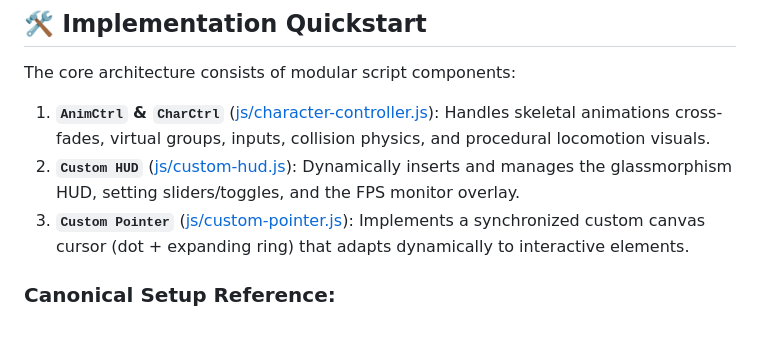
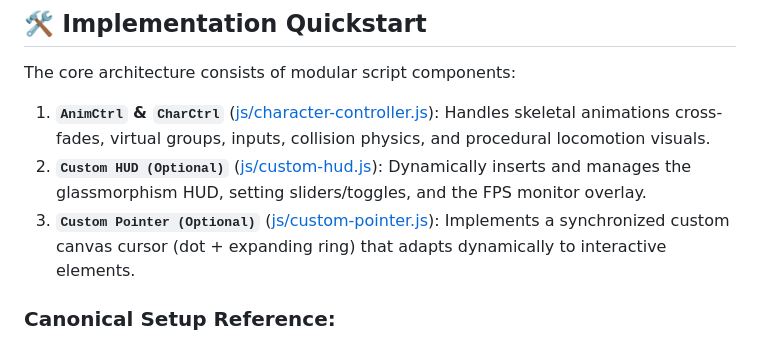
Before and after one commit to crazyramirez/BJS_Character_Controller_V2, a Markdown page: README.md, the part around the change. Drawn GitHub-style.

Commit message:
docs: mark custom HUD and pointer components as optional in README

```diff
--- a/README.md
+++ b/README.md
@@ -72,8 +72,8 @@ An advanced third-person character locomotion and physics framework built with *
 
 The core architecture consists of modular script components:
 1.  **`AnimCtrl` & `CharCtrl`** ([js/character-controller.js](js/character-controller.js)): Handles skeletal animations cross-fades, virtual groups, inputs, collision physics, and procedural locomotion visuals.
-2.  **`Custom HUD`** ([js/custom-hud.js](js/custom-hud.js)): Dynamically inserts and manages the glassmorphism HUD, setting sliders/toggles, and the FPS monitor overlay.
-3.  **`Custom Pointer`** ([js/custom-pointer.js](js/custom-pointer.js)): Implements a synchronized custom canvas cursor (dot + expanding ring) that adapts dynamically to interactive elements.
+2.  **`Custom HUD (Optional)`** ([js/custom-hud.js](js/custom-hud.js)): Dynamically inserts and manages the glassmorphism HUD, setting sliders/toggles, and the FPS monitor overlay.
+3.  **`Custom Pointer (Optional)`** ([js/custom-pointer.js](js/custom-pointer.js)): Implements a synchronized custom canvas cursor (dot + expanding ring) that adapts dynamically to interactive elements.
 
 ### Canonical Setup Reference:
 For a fully detailed, fully-commented production implementation, refer to the `loadCharacter` function inside [js/app.js](js/app.js).
```
